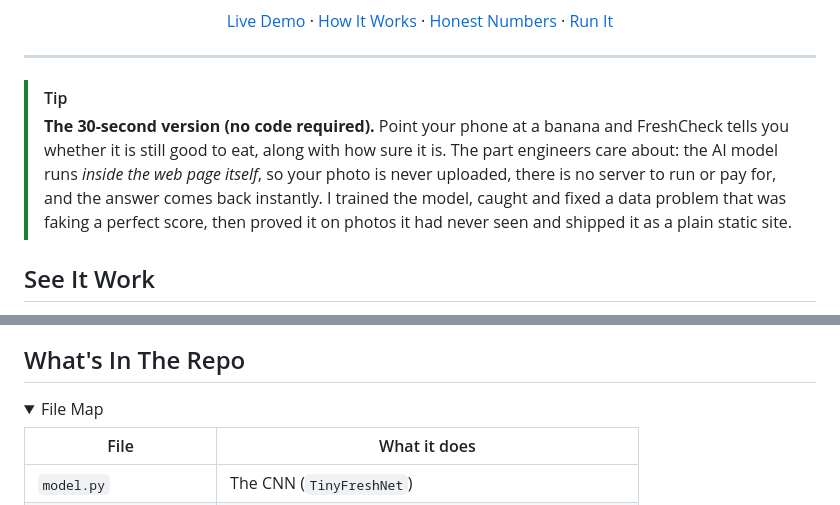
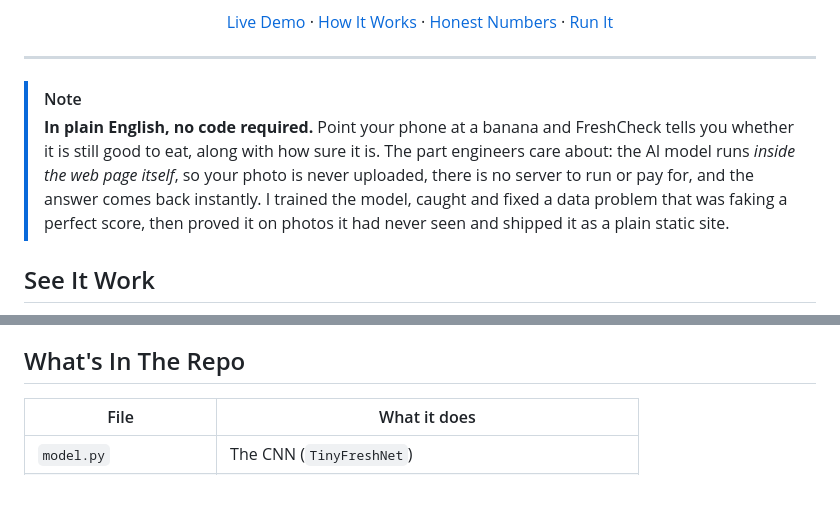
Before and after one commit to chengjcrystal/freshcheck, a Markdown page: README.md, 2 parts joined by grey strips. Drawn GitHub-style; folded sections open.

Commit message:
show file map inline and revert callout to note

```diff
--- a/README.md
+++ b/README.md
@@ -16,8 +16,8 @@ A ~24K-parameter CNN, trained in PyTorch, exported to ONNX, and run entirely cli
 
 ---
 
-> [!TIP]
-> **The 30-second version (no code required).** Point your phone at a banana and FreshCheck tells you whether it is still good to eat, along with how sure it is. The part engineers care about: the AI model runs *inside the web page itself*, so your photo is never uploaded, there is no server to run or pay for, and the answer comes back instantly. I trained the model, caught and fixed a data problem that was faking a perfect score, then proved it on photos it had never seen and shipped it as a plain static site.
+> [!NOTE]
+> **In plain English, no code required.** Point your phone at a banana and FreshCheck tells you whether it is still good to eat, along with how sure it is. The part engineers care about: the AI model runs *inside the web page itself*, so your photo is never uploaded, there is no server to run or pay for, and the answer comes back instantly. I trained the model, caught and fixed a data problem that was faking a perfect score, then proved it on photos it had never seen and shipped it as a plain static site.
 
 ## See It Work
 
@@ -111,9 +111,6 @@ The set is small (n=44), so the interval is wide, and this is a number for *bana
 
 ## What's In The Repo
 
-<details>
-<summary>File Map</summary>
-
 | File | What it does |
 |---|---|
 | `model.py` | The CNN (`TinyFreshNet`) |
```
Also changed, not shown: other parts of README.md (+0 -2 lines).
